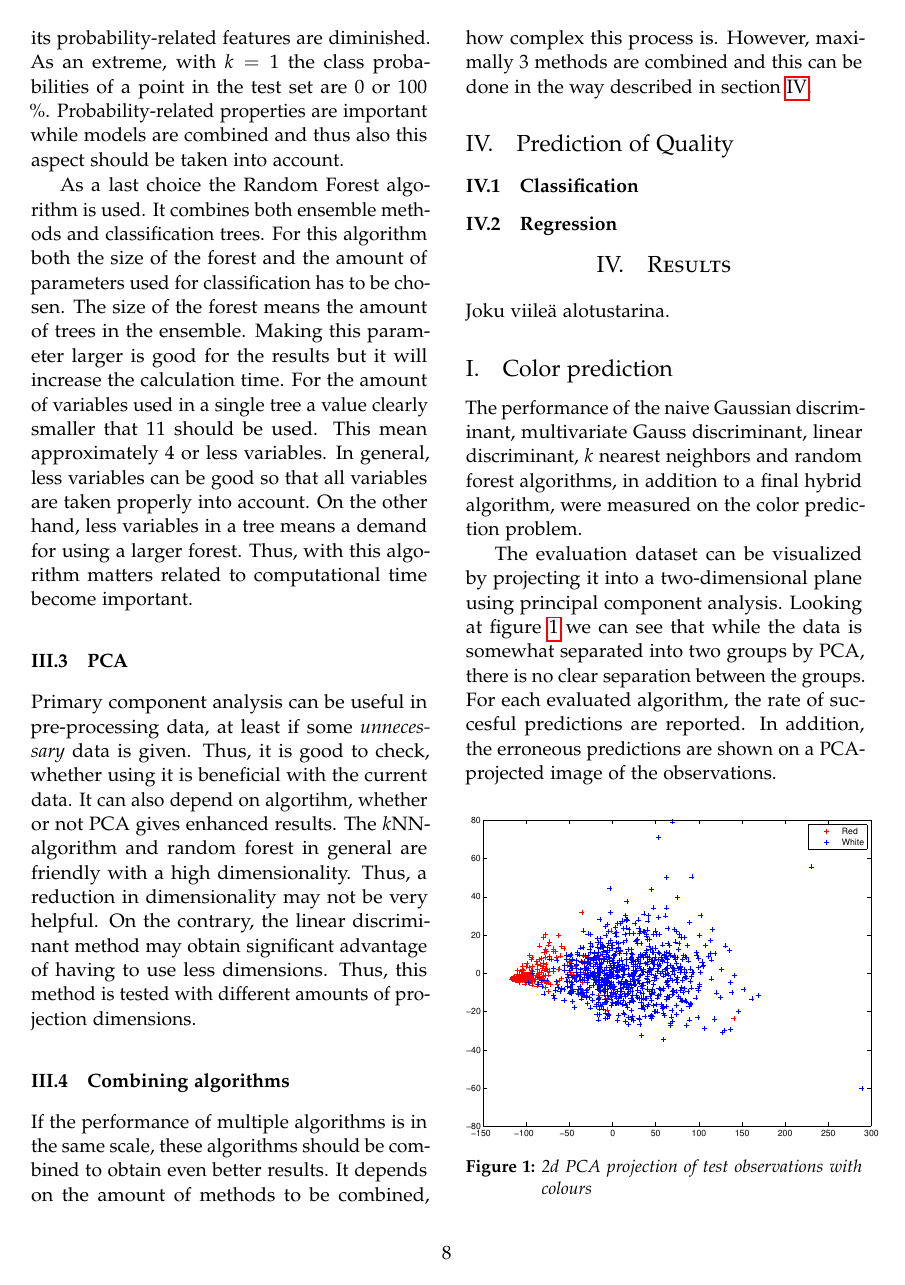
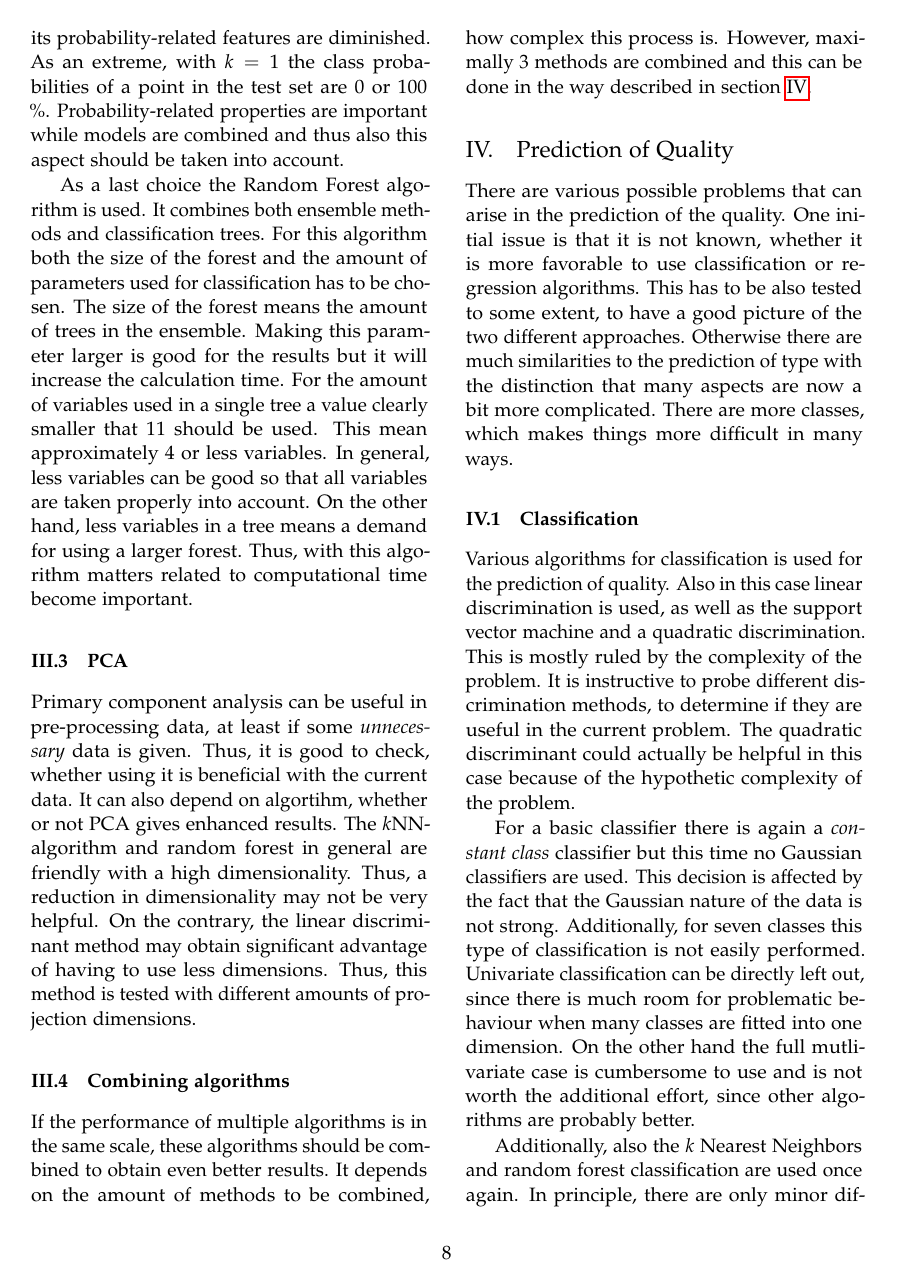
Before and after one commit to errai-/mlproject, a LaTeX paper (report/final_report.tex): page 8 of 9 before the commit and page 8 of 10 after it. Compiled offline with pdfLaTeX.

Commit message:
Late night horlonporo Vol. 2. Experiment-section starting to look finished.

```diff
--- a/report/final_report.tex
+++ b/report/final_report.tex
@@ -516,6 +516,23 @@ of methods to be combined, how complex this process is. However, maximally 3 met
 
 \subsection{Prediction of Quality}
 
+There are various possible problems that can arise in the prediction of the quality. One initial issue is that it is
+not known, whether it is more favorable to use classification or regression algorithms. This has to be also tested
+to some extent, to have a good picture of the two different approaches. Otherwise there are much similarities to the
+prediction of type with the distinction that many aspects are now a bit more complicated. There are more classes, which
+makes things more difficult in many ways.
 
 \subsubsection{Classification}
 
+Various algorithms for classification is used for the prediction of quality. Also in this case linear discrimination is used, as well
+as the support vector machine and a quadratic discrimination. This is mostly ruled by the complexity of the problem. It is instructive
+to probe different discrimination methods, to determine if they are useful in the current problem. The quadratic discriminant could
+actually be helpful in this case because of the hypothetic complexity of the problem.
+
+For a basic classifier there is again a \emph{constant class} classifier but this time no Gaussian classifiers are used. This decision
+is affected by the fact that the Gaussian nature of the data is not strong. Additionally, for seven classes this type of classification
+is not easily performed. Univariate classification can be directly left out, since there is much room for problematic behaviour when
+many classes are fitted into one dimension. On the other hand the full mutlivariate case is cumbersome to use and is not worth the
+additional effort, since other algorithms are probably better.
+
+Additionally, also the $k$ Nearest Neighbors and random forest classification are used once again. In principle, there are only minor
```
Also changed, not shown: report/final_report.tex (20 more changed lines).
